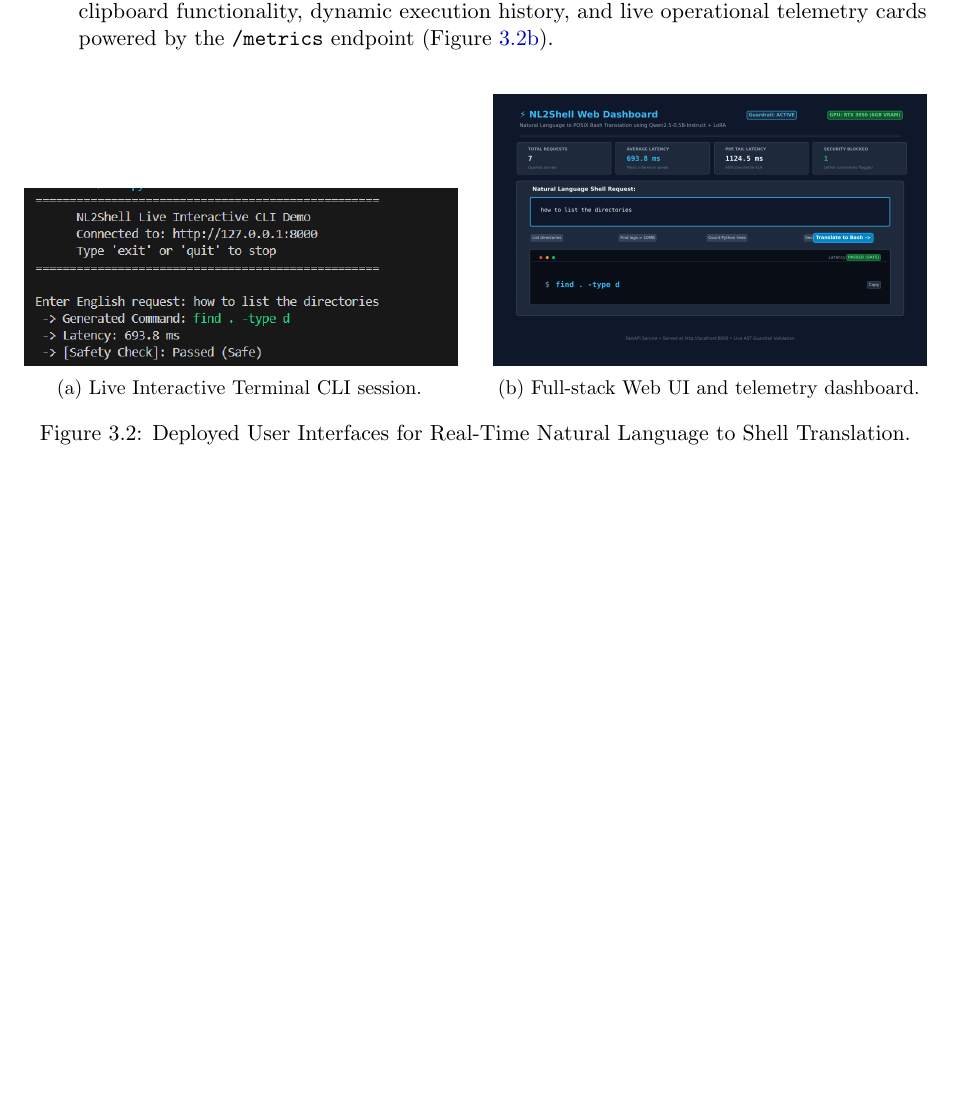
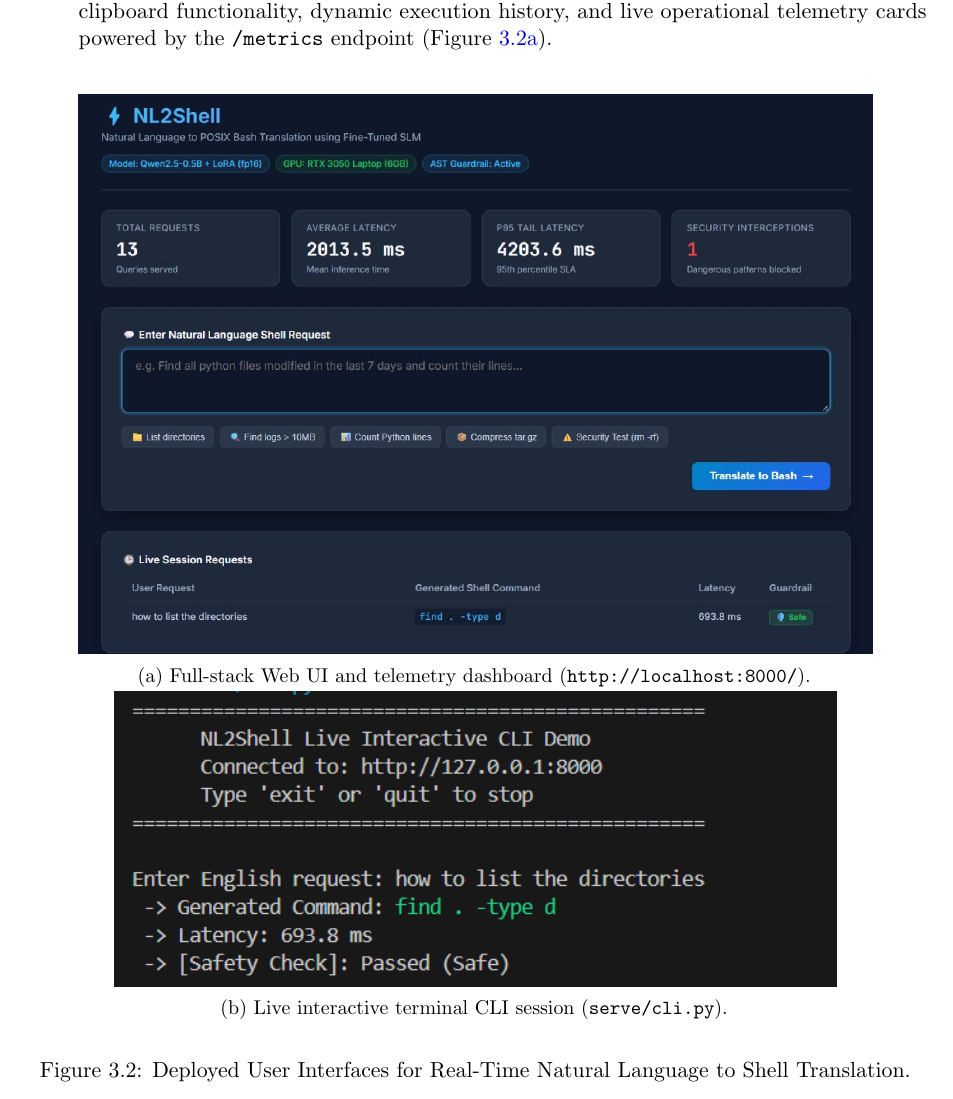
Before and after one commit to ShivsharanSanjawad/LLMMiniProject, a LaTeX thesis (REPORT.tex): part of page 11 of 16, cut so that both start at the same text, the shorter picture padded with empty space. Compiled offline with pdfLaTeX.

Commit message:
Embed_Actual_Web_UI_Dashboard_Screenshot_In_Report

```diff
--- a/REPORT.tex
+++ b/REPORT.tex
@@ -205,18 +205,18 @@ To validate usability for system operators and developers, two client interfaces
 
 \begin{figure}[H]
     \centering
-    \begin{subfigure}{0.48\textwidth}
+    \begin{subfigure}{0.88\textwidth}
+        \centering
+        \includegraphics[width=\textwidth]{figures/web_ui_dashboard.jpg}
+        \caption{Full-stack Web UI and telemetry dashboard (\texttt{http://localhost:8000/}).}
+        \label{fig:web_dashboard}
+    \end{subfigure}
+    \vspace{0.3cm}
+    \begin{subfigure}{0.80\textwidth}
         \centering
         \includegraphics[width=\textwidth]{figures/cli_demo_screenshot.png}
-        \caption{Live Interactive Terminal CLI session.}
+        \caption{Live interactive terminal CLI session (\texttt{serve/cli.py}).}
         \label{fig:cli_demo}
-    \end{subfigure}
-    \hfill
-    \begin{subfigure}{0.48\textwidth}
-        \centering
-        \includegraphics[width=\textwidth]{figures/web_ui_dashboard.png}
-        \caption{Full-stack Web UI and telemetry dashboard.}
-        \label{fig:web_dashboard}
     \end{subfigure}
     \caption{Deployed User Interfaces for Real-Time Natural Language to Shell Translation.}
     \label{fig:interfaces}
```
Also changed, not shown: REPORT.pdf, figures/web_ui_dashboard.jpg (added), 1 other file.
